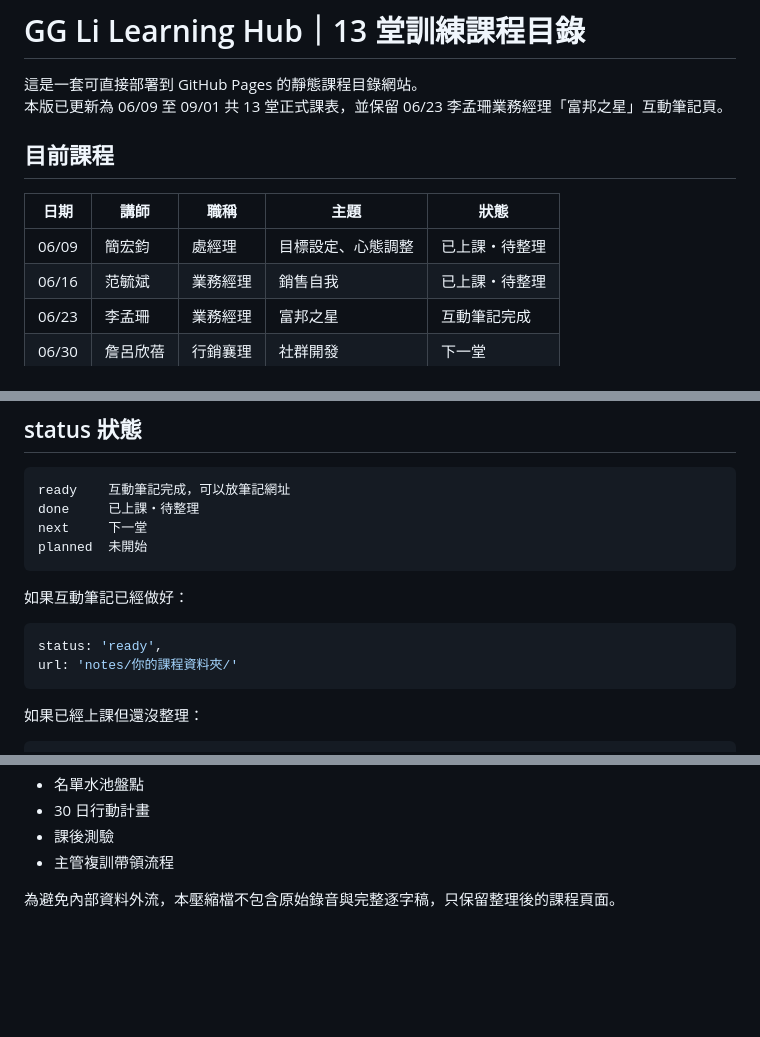
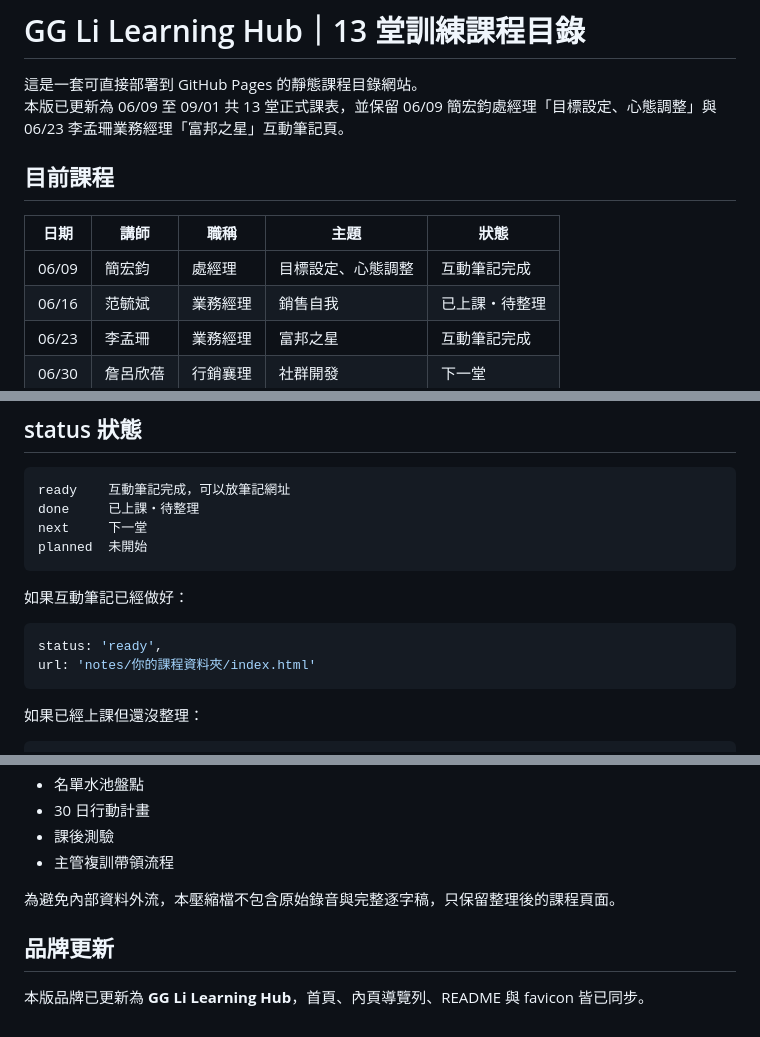
Before and after one commit to iwanttobeagg/GGlearning-hub, a Markdown page: README.md, 3 parts joined by grey strips. Rendered like a GitHub page; blank space fills up the shorter version.

````diff
--- a/README.md
+++ b/README.md
@@ -1,13 +1,13 @@
 # GG Li Learning Hub｜13 堂訓練課程目錄
 
 這是一套可直接部署到 GitHub Pages 的靜態課程目錄網站。
-本版已更新為 06/09 至 09/01 共 13 堂正式課表，並保留 06/23 李孟珊業務經理「富邦之星」互動筆記頁。
+本版已更新為 06/09 至 09/01 共 13 堂正式課表，並保留 06/09 簡宏鈞處經理「目標設定、心態調整」與 06/23 李孟珊業務經理「富邦之星」互動筆記頁。
 
 ## 目前課程
 
 | 日期 | 講師 | 職稱 | 主題 | 狀態 |
 |---|---|---|---|---|
-| 06/09 | 簡宏鈞 | 處經理 | 目標設定、心態調整 | 已上課・待整理 |
+| 06/09 | 簡宏鈞 | 處經理 | 目標設定、心態調整 | 互動筆記完成 |
 | 06/16 | 范毓斌 | 業務經理 | 銷售自我 | 已上課・待整理 |
 | 06/23 | 李孟珊 | 業務經理 | 富邦之星 | 互動筆記完成 |
 | 06/30 | 詹呂欣蓓 | 行銷襄理 | 社群開發 | 下一堂 |
@@ -68,7 +69,7 @@ planned  未開始
 
 ```js
 status: 'ready',
-url: 'notes/你的課程資料夾/'
+url: 'notes/你的課程資料夾/index.html'
 ```
 
 如果已經上課但還沒整理：
@@ -123,3 +124,8 @@ https://你的帳號.github.io/tp799_learning_hub/
 - 主管複訓帶領流程
 
 為避免內部資料外流，本壓縮檔不包含原始錄音與完整逐字稿，只保留整理後的課程頁面。
+
+
+## 品牌更新
+
+本版品牌已更新為 **GG Li Learning Hub**，首頁、內頁導覽列、README 與 favicon 皆已同步。
````
Also changed, not shown: other parts of README.md (+1 -0 lines).
